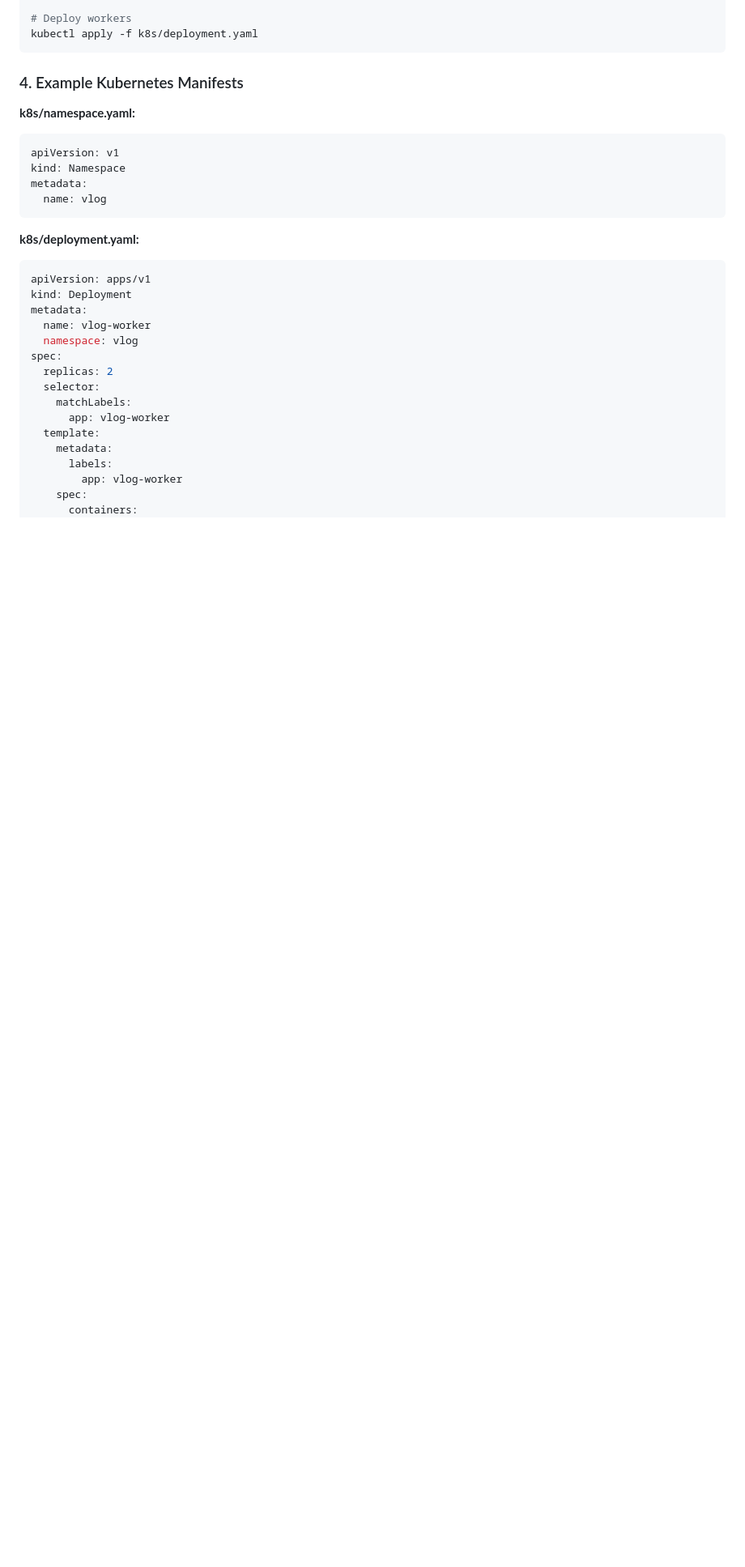
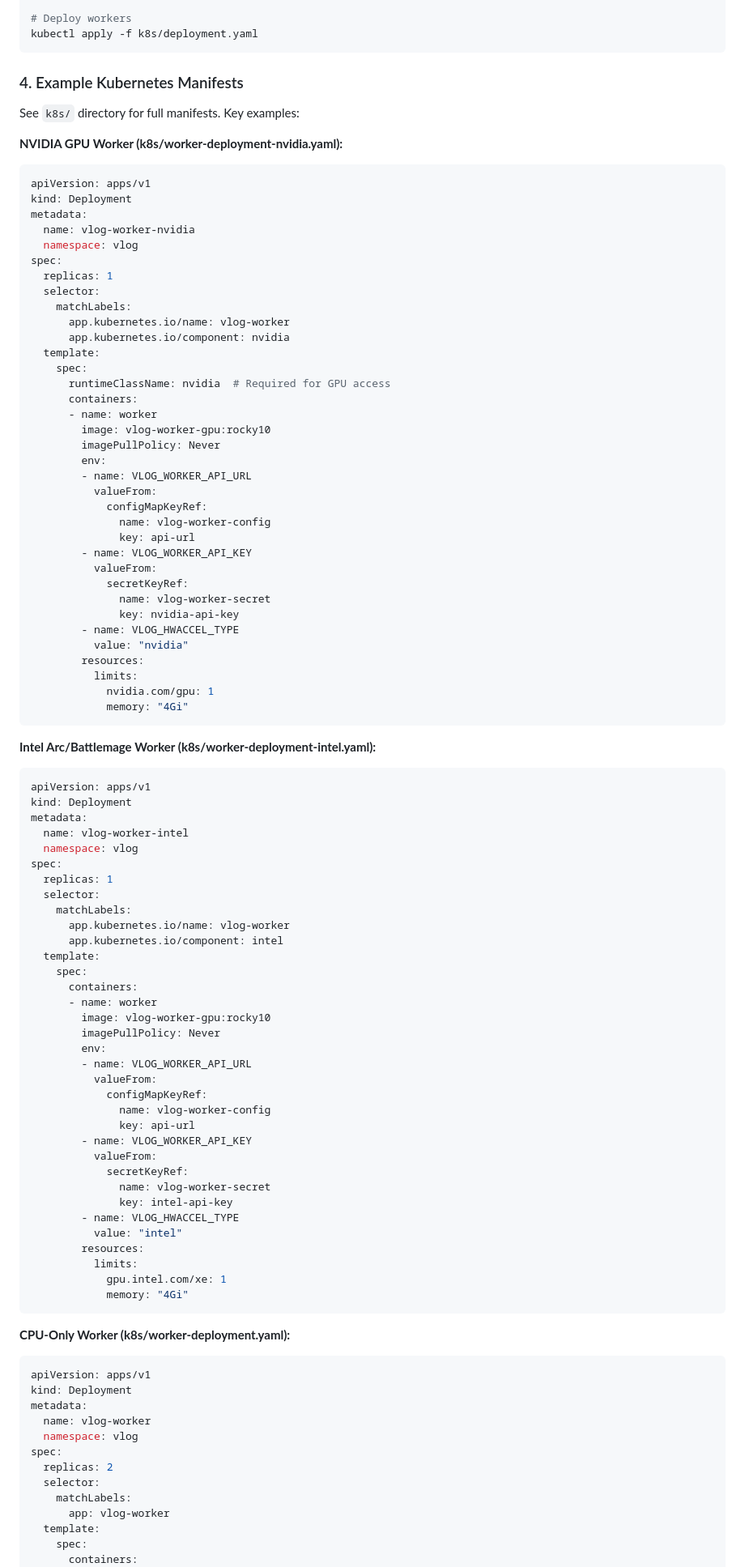
Before and after one commit to filthyrake/vlog, a Markdown page: docs/DEPLOYMENT.md, the part around one of its changes. Shown at 81% size. GitHub-like rendering; blank space fills up the shorter version.

````diff
--- a/docs/DEPLOYMENT.md
+++ b/docs/DEPLOYMENT.md
@@ -460,15 +492,86 @@ kubectl apply -f k8s/deployment.yaml
 
 ### 4. Example Kubernetes Manifests
 
-**k8s/namespace.yaml:**
+See `k8s/` directory for full manifests. Key examples:
+
+**NVIDIA GPU Worker (k8s/worker-deployment-nvidia.yaml):**
 ```yaml
-apiVersion: v1
-kind: Namespace
+apiVersion: apps/v1
+kind: Deployment
 metadata:
-  name: vlog
+  name: vlog-worker-nvidia
+  namespace: vlog
+spec:
+  replicas: 1
+  selector:
+    matchLabels:
+      app.kubernetes.io/name: vlog-worker
+      app.kubernetes.io/component: nvidia
+  template:
+    spec:
+      runtimeClassName: nvidia  # Required for GPU access
+      containers:
+      - name: worker
+        image: vlog-worker-gpu:rocky10
+        imagePullPolicy: Never
+        env:
+        - name: VLOG_WORKER_API_URL
+          valueFrom:
+            configMapKeyRef:
+              name: vlog-worker-config
+              key: api-url
+        - name: VLOG_WORKER_API_KEY
+          valueFrom:
+            secretKeyRef:
+              name: vlog-worker-secret
+              key: nvidia-api-key
+        - name: VLOG_HWACCEL_TYPE
+          value: "nvidia"
+        resources:
+          limits:
+            nvidia.com/gpu: 1
+            memory: "4Gi"
 ```
 
-**k8s/deployment.yaml:**
+**Intel Arc/Battlemage Worker (k8s/worker-deployment-intel.yaml):**
+```yaml
+apiVersion: apps/v1
+kind: Deployment
+metadata:
+  name: vlog-worker-intel
+  namespace: vlog
+spec:
+  replicas: 1
+  selector:
+    matchLabels:
+      app.kubernetes.io/name: vlog-worker
+      app.kubernetes.io/component: intel
+  template:
+    spec:
+      containers:
+      - name: worker
+        image: vlog-worker-gpu:rocky10
+        imagePullPolicy: Never
+        env:
+        - name: VLOG_WORKER_API_URL
+          valueFrom:
+            configMapKeyRef:
+              name: vlog-worker-config
+              key: api-url
+        - name: VLOG_WORKER_API_KEY
+          valueFrom:
+            secretKeyRef:
+              name: vlog-worker-secret
+              key: intel-api-key
+        - name: VLOG_HWACCEL_TYPE
+          value: "intel"
+        resources:
+          limits:
+            gpu.intel.com/xe: 1
+            memory: "4Gi"
+```
+
+**CPU-Only Worker (k8s/worker-deployment.yaml):**
 ```yaml
 apiVersion: apps/v1
 kind: Deployment
@@ -481,9 +584,6 @@ spec:
     matchLabels:
       app: vlog-worker
   template:
-    metadata:
-      labels:
-        app: vlog-worker
     spec:
       containers:
       - name: worker
````
Also changed, not shown: other parts of docs/DEPLOYMENT.md (+41 -7 lines), docs/ARCHITECTURE.md (+52 -9 lines).
